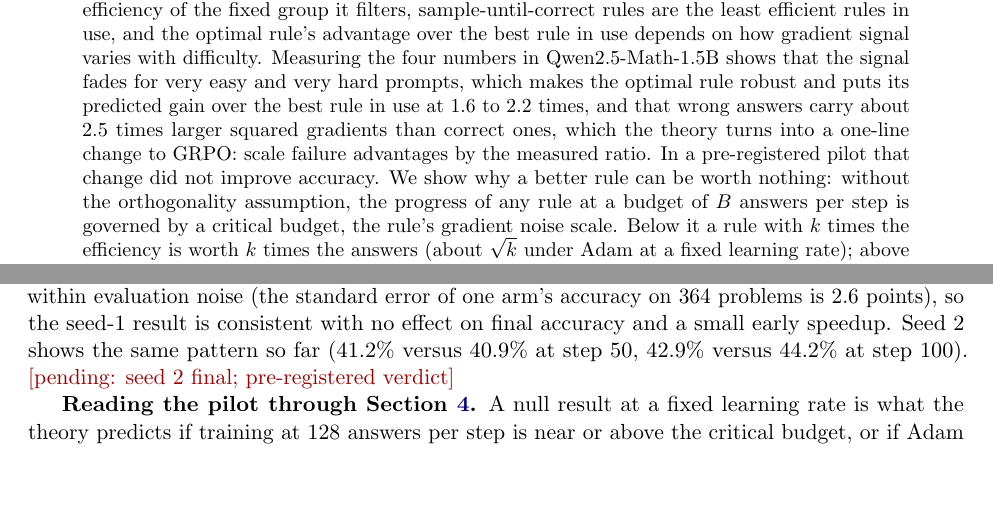
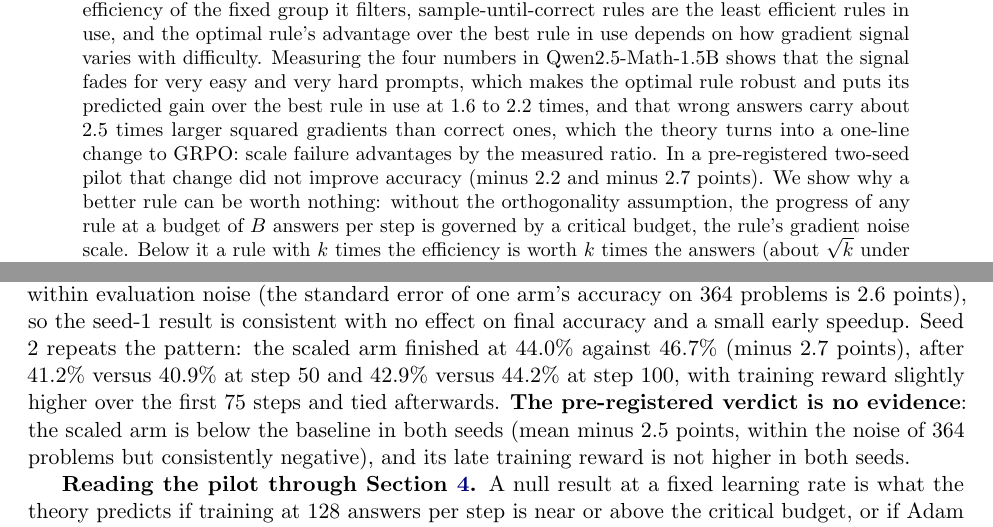
Before and after one commit to mayman150/rlvr-adaptive, a LaTeX paper (paper/worth_paper.tex): two parts of pages 1 and 6 of 9, joined at a grey line, cut so that both start at the same text, the shorter picture padded with empty space. Compiled offline with pdfLaTeX.

Commit message:
Seed-2 pilot: scaled arm -2.7 points; pre-registered verdict over both seeds: no evidence; paper, story, figures updated

```diff
--- a/paper/worth_paper.tex
+++ b/paper/worth_paper.tex
@@ -20,7 +20,7 @@
 \maketitle
 
 \begin{abstract}
-Reinforcement learning with verifiable rewards spends most of its compute generating answers, and practical systems decide adaptively how many answers to generate per prompt: they drop groups whose answers all agree, abandon prompts after a short probe, or sample until a correct answer appears. Each rule changes what training optimizes, how noisy each update is, and what it costs, yet rules are compared through heuristics and proxies. We show that for binary rewards, the first two moments of the update produced by any rule that decides from the rewards seen so far, including rules with random group size, depend on only four numbers per prompt: its success probability, the squared norm of the gradient of that probability, and the mean squared gradient norms of correct and of wrong answers. This makes the bias, variance, and cost of every such rule exactly computable, and makes rollout collection an optimization problem that we solve exactly. Under this accounting, DAPO's dynamic sampling has exactly the per-answer efficiency of the fixed group it filters, sample-until-correct rules are the least efficient rules in use, and the optimal rule's advantage over the best rule in use depends on how gradient signal varies with difficulty. Measuring the four numbers in Qwen2.5-Math-1.5B shows that the signal fades for very easy and very hard prompts, which makes the optimal rule robust and puts its predicted gain over the best rule in use at 1.6 to 2.2 times, and that wrong answers carry about 2.5 times larger squared gradients than correct ones, which the theory turns into a one-line change to GRPO: scale failure advantages by the measured ratio. In a pre-registered pilot that change did not improve accuracy. We show why a better rule can be worth nothing: without the orthogonality assumption, the progress of any rule at a budget of $B$ answers per step is governed by a critical budget, the rule's gradient noise scale. Below it a rule with $k$ times the efficiency is worth $k$ times the answers (about $\sqrt k$ under Adam at a fixed learning rate); above it, no reweighting can help. All the quantities involved can be measured inside a training run. \pending{budget ladder and in-training measurements}
+Reinforcement learning with verifiable rewards spends most of its compute generating answers, and practical systems decide adaptively how many answers to generate per prompt: they drop groups whose answers all agree, abandon prompts after a short probe, or sample until a correct answer appears. Each rule changes what training optimizes, how noisy each update is, and what it costs, yet rules are compared through heuristics and proxies. We show that for binary rewards, the first two moments of the update produced by any rule that decides from the rewards seen so far, including rules with random group size, depend on only four numbers per prompt: its success probability, the squared norm of the gradient of that probability, and the mean squared gradient norms of correct and of wrong answers. This makes the bias, variance, and cost of every such rule exactly computable, and makes rollout collection an optimization problem that we solve exactly. Under this accounting, DAPO's dynamic sampling has exactly the per-answer efficiency of the fixed group it filters, sample-until-correct rules are the least efficient rules in use, and the optimal rule's advantage over the best rule in use depends on how gradient signal varies with difficulty. Measuring the four numbers in Qwen2.5-Math-1.5B shows that the signal fades for very easy and very hard prompts, which makes the optimal rule robust and puts its predicted gain over the best rule in use at 1.6 to 2.2 times, and that wrong answers carry about 2.5 times larger squared gradients than correct ones, which the theory turns into a one-line change to GRPO: scale failure advantages by the measured ratio. In a pre-registered two-seed pilot that change did not improve accuracy (minus 2.2 and minus 2.7 points). We show why a better rule can be worth nothing: without the orthogonality assumption, the progress of any rule at a budget of $B$ answers per step is governed by a critical budget, the rule's gradient noise scale. Below it a rule with $k$ times the efficiency is worth $k$ times the answers (about $\sqrt k$ under Adam at a fixed learning rate); above it, no reweighting can help. All the quantities involved can be measured inside a training run. \pending{budget ladder and in-training measurements}
 \end{abstract}
 
 \section{Introduction}
@@ -121,7 +121,7 @@ involves only quantities that can be measured during training from two independe
 
 \textbf{Design (pre-registered).} Qwen2.5-Math-1.5B base, 3{,}920 numeric-answer MATH training problems, on-policy updates with one gradient step per batch, 16 prompts by 8 answers, 150 steps, AdamW at $10^{-6}$. The arms differ only in advantages, Dr.\ GRPO's $r-\bar r$ \citep{liu2025drgrpo} versus the same with failures scaled by $w=F_1/F_0$ measured before training, so both generate the same number of answers. Two seeds, each running both arms on one L40S. Primary endpoint: greedy accuracy on the 364 numeric MATH-500 problems after 150 steps.
 
-\textbf{Interim results.} Calibration gives $w=0.395$ and $0.420$ in the two seeds. The baseline arm finished at 47.5\% (seed 1) and 46.7\% (seed 2) greedy accuracy, up from 13.2\%. In seed 1 the scaled arm finished at 45.3\%, 2.2 points below the baseline, after being tied at steps 50 and 100 (41.5\% versus 41.8\%, 42.9\% versus 42.0\%). Its training reward was higher in each of the first four 25-step windows (0.296 versus 0.287, 0.484 versus 0.465, 0.550 versus 0.540, 0.571 versus 0.563) and then tied (0.594 versus 0.592, 0.577 versus 0.581); the mean reward over the last 50 steps is 0.586 in both arms, and answer lengths match (407 tokens). Both arms use the same random numbers at each step, so these are paired comparisons. A single-seed difference of 2.2 points on 364 problems is within evaluation noise (the standard error of one arm's accuracy on 364 problems is 2.6 points), so the seed-1 result is consistent with no effect on final accuracy and a small early speedup. Seed 2 shows the same pattern so far (41.2\% versus 40.9\% at step 50, 42.9\% versus 44.2\% at step 100). \pending{seed 2 final; pre-registered verdict}
+\textbf{Interim results.} Calibration gives $w=0.395$ and $0.420$ in the two seeds. The baseline arm finished at 47.5\% (seed 1) and 46.7\% (seed 2) greedy accuracy, up from 13.2\%. In seed 1 the scaled arm finished at 45.3\%, 2.2 points below the baseline, after being tied at steps 50 and 100 (41.5\% versus 41.8\%, 42.9\% versus 42.0\%). Its training reward was higher in each of the first four 25-step windows (0.296 versus 0.287, 0.484 versus 0.465, 0.550 versus 0.540, 0.571 versus 0.563) and then tied (0.594 versus 0.592, 0.577 versus 0.581); the mean reward over the last 50 steps is 0.586 in both arms, and answer lengths match (407 tokens). Both arms use the same random numbers at each step, so these are paired comparisons. A single-seed difference of 2.2 points on 364 problems is within evaluation noise (the standard error of one arm's accuracy on 364 problems is 2.6 points), so the seed-1 result is consistent with no effect on final accuracy and a small early speedup. Seed 2 repeats the pattern: the scaled arm finished at 44.0\% against 46.7\% (minus 2.7 points), after 41.2\% versus 40.9\% at step 50 and 42.9\% versus 44.2\% at step 100, with training reward slightly higher over the first 75 steps and tied afterwards. \textbf{The pre-registered verdict is no evidence}: the scaled arm is below the baseline in both seeds (mean minus 2.5 points, within the noise of 364 problems but consistently negative), and its late training reward is not higher in both seeds.
 
 
 \begin{figure}[t]
```
Also changed, not shown: paper/STORY.md (+2 -2 lines), paper/figures/ladder.pdf, paper/figures/pilot.pdf, paper/figures/pilot.png, paper/figures/regime.pdf, paper/figures/shape.pdf, paper/worth_paper.pdf, paper/worth_paper.tex (2 more changed lines), 7 other files.
